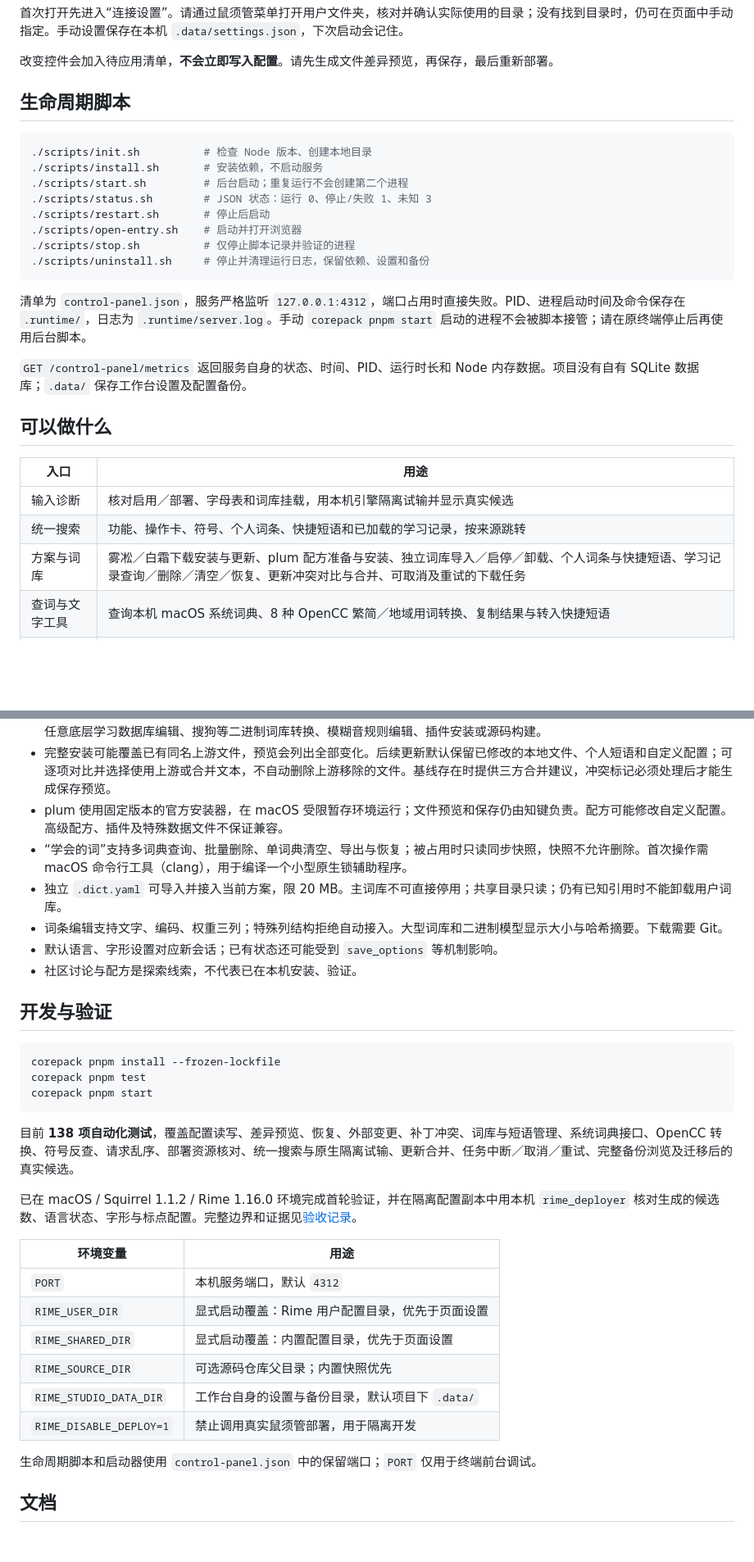
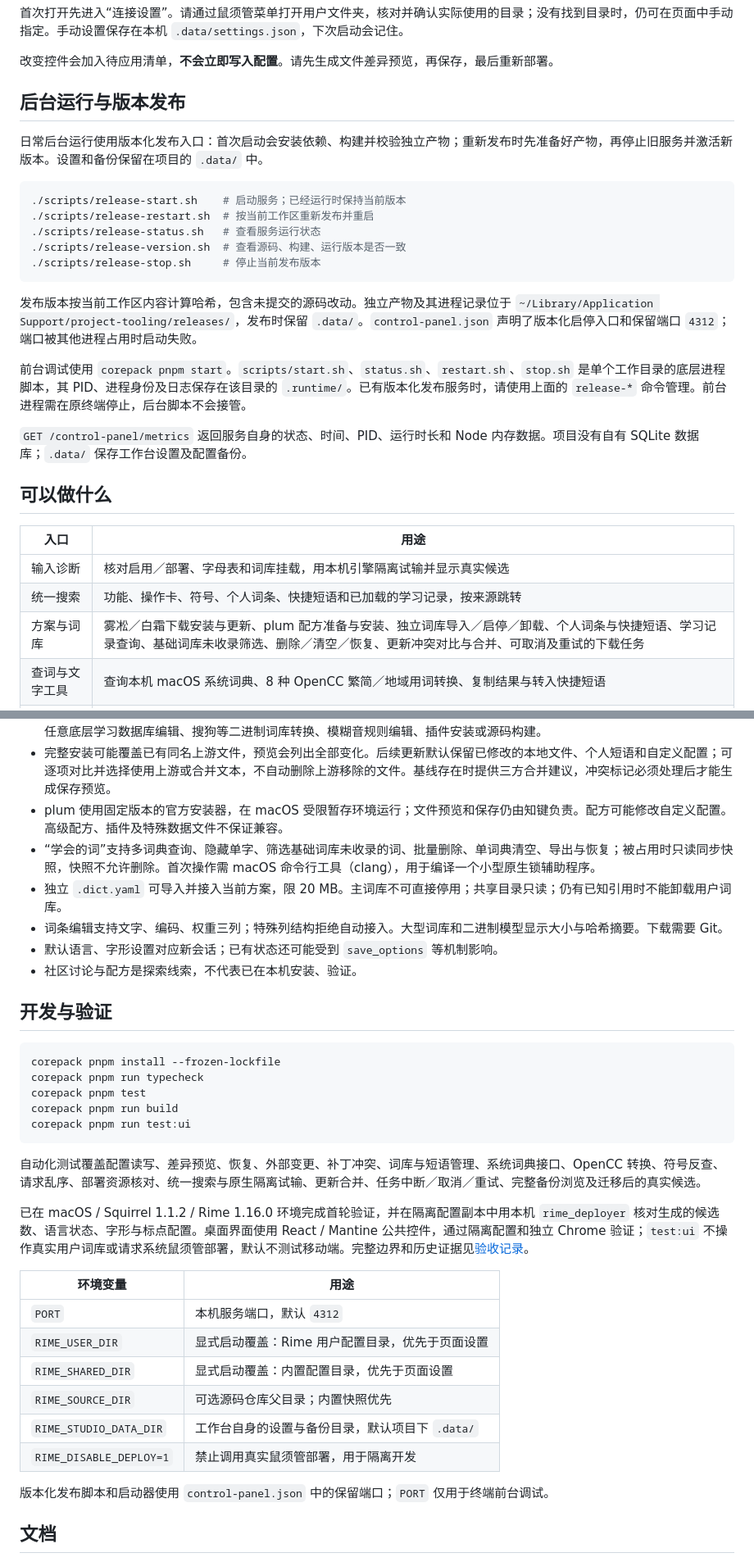
Before and after one commit to codepiano/rime-studio, a Markdown page: README.md, 2 parts joined by grey strips. Shown at 82% size. GitHub-like rendering; blank space fills up the shorter version.

````diff
--- a/README.md
+++ b/README.md
@@ -40,20 +42,21 @@ corepack pnpm start
 
 改变控件会加入待应用清单，**不会立即写入配置**。请先生成文件差异预览，再保存，最后重新部署。
 
-## 生命周期脚本
+## 后台运行与版本发布
+
+日常后台运行使用版本化发布入口：首次启动会安装依赖、构建并校验独立产物；重新发布时先准备好产物，再停止旧服务并激活新版本。设置和备份保留在项目的 `.data/` 中。
 
 ```bash
-./scripts/init.sh          # 检查 Node 版本、创建本地目录
-./scripts/install.sh       # 安装依赖，不启动服务
-./scripts/start.sh         # 后台启动；重复运行不会创建第二个进程
-./scripts/status.sh        # JSON 状态：运行 0、停止/失败 1、未知 3
-./scripts/restart.sh       # 停止后启动
-./scripts/open-entry.sh    # 启动并打开浏览器
-./scripts/stop.sh          # 仅停止脚本记录并验证的进程
-./scripts/uninstall.sh     # 停止并清理运行日志，保留依赖、设置和备份
+./scripts/release-start.sh    # 启动服务；已经运行时保持当前版本
+./scripts/release-restart.sh  # 按当前工作区重新发布并重启
+./scripts/release-status.sh   # 查看服务运行状态
+./scripts/release-version.sh  # 查看源码、构建、运行版本是否一致
+./scripts/release-stop.sh     # 停止当前发布版本
 ```
 
-清单为 `control-panel.json`，服务严格监听 `127.0.0.1:4312`，端口占用时直接失败。PID、进程启动时间及命令保存在 `.runtime/`，日志为 `.runtime/server.log`。手动 `corepack pnpm start` 启动的进程不会被脚本接管；请在原终端停止后再使用后台脚本。
+发布版本按当前工作区内容计算哈希，包含未提交的源码改动。独立产物及其进程记录位于 `~/Library/Application Support/project-tooling/releases/`，发布时保留 `.data/`。`control-panel.json` 声明了版本化启停入口和保留端口 `4312`；端口被其他进程占用时启动失败。
+
+前台调试使用 `corepack pnpm start`。`scripts/start.sh`、`status.sh`、`restart.sh`、`stop.sh` 是单个工作目录的底层进程脚本，其 PID、进程身份及日志保存在该目录的 `.runtime/`。已有版本化发布服务时，请使用上面的 `release-*` 命令管理。前台进程需在原终端停止，后台脚本不会接管。
 
 `GET /control-panel/metrics` 返回服务自身的状态、时间、PID、运行时长和 Node 内存数据。项目没有自有 SQLite 数据库；`.data/` 保存工作台设置及配置备份。
 
@@ -63,7 +66,7 @@ corepack pnpm start
 | --- | --- |
 | 输入诊断 | 核对启用／部署、字母表和词库挂载，用本机引擎隔离试输并显示真实候选 |
 | 统一搜索 | 功能、操作卡、符号、个人词条、快捷短语和已加载的学习记录，按来源跳转 |
-| 方案与词库 | 雾凇／白霜下载安装与更新、plum 配方准备与安装、独立词库导入／启停／卸载、个人词条与快捷短语、学习记录查询／删除／清空／恢复、更新冲突对比与合并、可取消及重试的下载任务 |
+| 方案与词库 | 雾凇／白霜下载安装与更新、plum 配方准备与安装、独立词库导入／启停／卸载、个人词条与快捷短语、学习记录查询、基础词库未收录筛选、删除／清空／恢复、更新冲突对比与合并、可取消及重试的下载任务 |
 | 查词与文字工具 | 查询本机 macOS 系统词典、8 种 OpenCC 繁简／地域用词转换、复制结果与转入快捷短语 |
 | 调整我的输入 | 候选数、排列、字体、配色、Shift 行为、菜单按键、方案默认状态、词库学习、应用语言规则、半角标点、方案启停与排序 |
 | 随用随查 | 26 张操作卡，按问题组织，支持搜索、收藏、跳转设置与教学练习 |
@@ -107,7 +120,7 @@ corepack pnpm start
 - 专门适配支持雾凇和白霜，也可通过 plum 准备官方或第三方 GitHub 配方；尚未支持任意终端命令、外部 packages.conf、任意底层学习数据库编辑、搜狗等二进制词库转换、模糊音规则编辑、插件安装或源码构建。
 - 完整安装可能覆盖已有同名上游文件，预览会列出全部变化。后续更新默认保留已修改的本地文件、个人短语和自定义配置；可逐项对比并选择使用上游或合并文本，不自动删除上游移除的文件。基线存在时提供三方合并建议，冲突标记必须处理后才能生成保存预览。
 - plum 使用固定版本的官方安装器，在 macOS 受限暂存环境运行；文件预览和保存仍由知键负责。配方可能修改自定义配置。高级配方、插件及特殊数据文件不保证兼容。
-- “学会的词”支持多词典查询、批量删除、单词典清空、导出与恢复；被占用时只读同步快照，快照不允许删除。首次操作需 macOS 命令行工具（clang），用于编译一个小型原生锁辅助程序。
+- “学会的词”支持多词典查询、隐藏单字、筛选基础词库未收录的词、批量删除、单词典清空、导出与恢复；被占用时只读同步快照，快照不允许删除。首次操作需 macOS 命令行工具（clang），用于编译一个小型原生锁辅助程序。
 - 独立 `.dict.yaml` 可导入并接入当前方案，限 20 MB。主词库不可直接停用；共享目录只读；仍有已知引用时不能卸载用户词库。
 - 词条编辑支持文字、编码、权重三列；特殊列结构拒绝自动接入。大型词库和二进制模型显示大小与哈希摘要。下载需要 Git。
 - 默认语言、字形设置对应新会话；已有状态还可能受到 `save_options` 等机制影响。
@@ -117,13 +130,15 @@ corepack pnpm start
 
 ```bash
 corepack pnpm install --frozen-lockfile
+corepack pnpm run typecheck
 corepack pnpm test
-corepack pnpm start
+corepack pnpm run build
+corepack pnpm run test:ui
 ```
 
-目前 **138 项自动化测试**，覆盖配置读写、差异预览、恢复、外部变更、补丁冲突、词库与短语管理、系统词典接口、OpenCC 转换、符号反查、请求乱序、部署资源核对、统一搜索与原生隔离试输、更新合并、任务中断／取消／重试、完整备份浏览及迁移后的真实候选。
+自动化测试覆盖配置读写、差异预览、恢复、外部变更、补丁冲突、词库与短语管理、系统词典接口、OpenCC 转换、符号反查、请求乱序、部署资源核对、统一搜索与原生隔离试输、更新合并、任务中断／取消／重试、完整备份浏览及迁移后的真实候选。
 
-已在 macOS / Squirrel 1.1.2 / Rime 1.16.0 环境完成首轮验证，并在隔离配置副本中用本机 `rime_deployer` 核对生成的候选数、语言状态、字形与标点配置。完整边界和证据见[验收记录](验收记录.md)。
+已在 macOS / Squirrel 1.1.2 / Rime 1.16.0 环境完成首轮验证，并在隔离配置副本中用本机 `rime_deployer` 核对生成的候选数、语言状态、字形与标点配置。桌面界面使用 React / Mantine 公共控件，通过隔离配置和独立 Chrome 验证；`test:ui` 不操作真实用户词库或请求系统鼠须管部署，默认不测试移动端。完整边界和历史证据见[验收记录](验收记录.md)。
 
 | 环境变量 | 用途 |
 | --- | --- |
@@ -134,7 +149,7 @@ corepack pnpm start
 | `RIME_STUDIO_DATA_DIR` | 工作台自身的设置与备份目录，默认项目下 `.data/` |
 | `RIME_DISABLE_DEPLOY=1` | 禁止调用真实鼠须管部署，用于隔离开发 |
 
-生命周期脚本和启动器使用 `control-panel.json` 中的保留端口；`PORT` 仅用于终端前台调试。
+版本化发布脚本和启动器使用 `control-panel.json` 中的保留端口；`PORT` 仅用于终端前台调试。
 
 ## 文档
 
````
Also changed, not shown: other parts of README.md (+17 -5 lines), docs/screenshots/config-diff.png (added), docs/screenshots/learned-words.png (added), docs/screenshots/settings.png (added), docs/screenshots/symbols.png (added).
